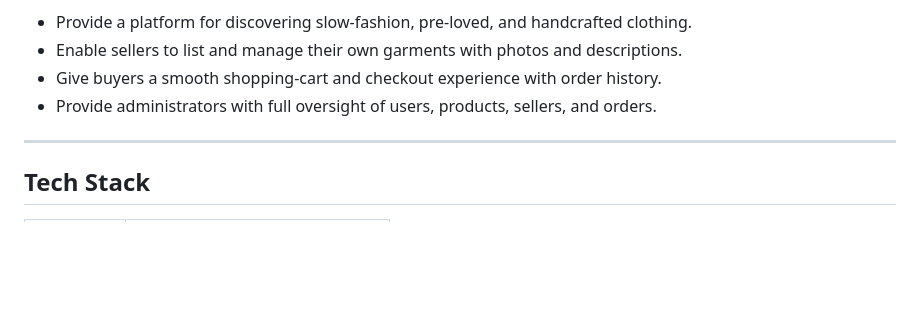
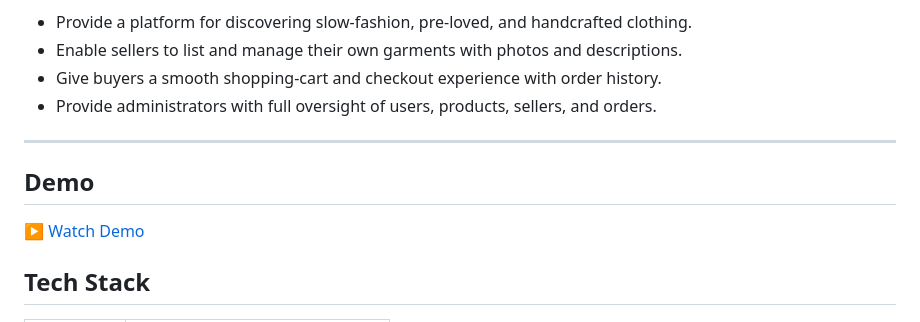
Before and after one commit to jBlack-MC/Pastimes, a Markdown page: README.md, the part around the change. Rendered like a GitHub page; blank space fills up the shorter version.

```diff
--- a/README.md
+++ b/README.md
@@ -16,6 +16,10 @@
 - Provide administrators with full oversight of users, products, sellers, and orders.
 
 ---
+
+## Demo
+
+[▶️ Watch Demo](./preview.mp4)
 
 ## Tech Stack
 
```
